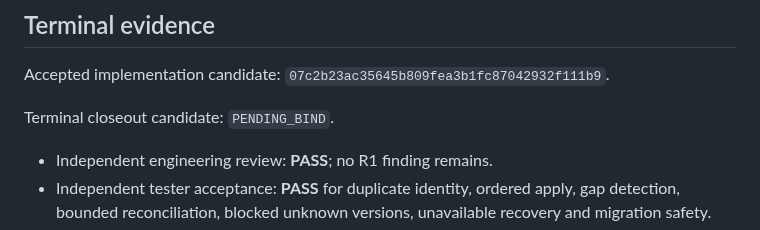
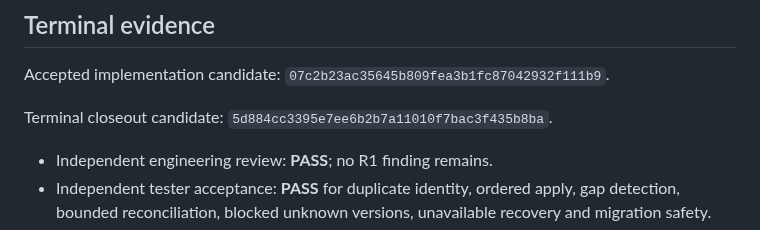
Before and after one commit to Onellan/tockrPlatform, a Markdown page: plan/completed/pf-b7-s02-projections.md, the part around the change. GitHub-like rendering.

```diff
--- a/plan/completed/pf-b7-s02-projections.md
+++ b/plan/completed/pf-b7-s02-projections.md
@@ -63,7 +63,7 @@ corrective version; no destructive truncation.
 
 Accepted implementation candidate: `07c2b23ac35645b809fea3b1fc87042932f111b9`.
 
-Terminal closeout candidate: `PENDING_BIND`.
+Terminal closeout candidate: `5d884cc3395e7ee6b2b7a11010f7bac3f435b8ba`.
 
 - Independent engineering review: **PASS**; no R1 finding remains.
 - Independent tester acceptance: **PASS** for duplicate identity, ordered
```
Also changed, not shown: docs/implementation/IMPLEMENTED.md (+1 -1 lines), 1 other file.
